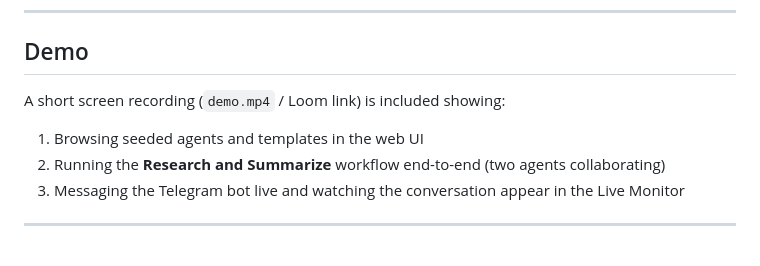
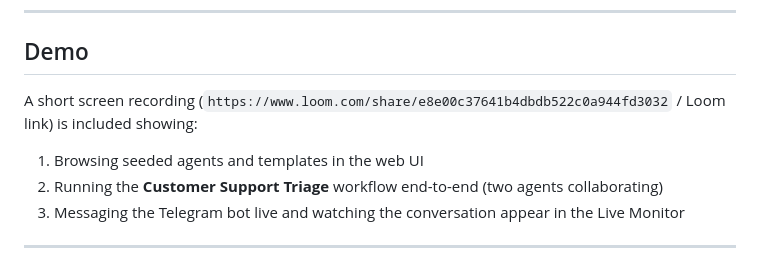
Before and after one commit to LovelyRajput/yuno-agent-platform, a Markdown page: README.md, the part around the change. GitHub-like rendering.

Commit message:
Update demo link and workflow description in README

```diff
--- a/README.md
+++ b/README.md
@@ -10,10 +10,10 @@ The platform uses **Groq** as the LLM provider (Llama 3.3 70B + Llama 3.1 8B Ins
 
 ## Demo
 
-A short screen recording (`demo.mp4` / Loom link) is included showing:
+A short screen recording (`https://www.loom.com/share/e8e00c37641b4dbdb522c0a944fd3032` / Loom link) is included showing:
 
 1. Browsing seeded agents and templates in the web UI
-2. Running the **Research and Summarize** workflow end-to-end (two agents collaborating)
+2. Running the **Customer Support Triage** workflow end-to-end (two agents collaborating)
 3. Messaging the Telegram bot live and watching the conversation appear in the Live Monitor
 
 ---
```
